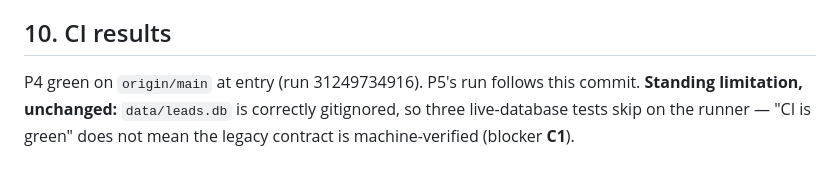
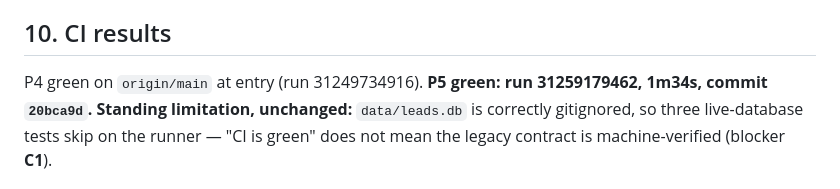
Before and after one commit to KulluPraveenKumar/reddit-lead-finder, a Markdown page: docs/PHASE-05-COMPLETION-REPORT.md, the part around the change. Rendered like a GitHub page.

Commit message:
docs(P5): record the CI result in the completion report
Run 31259179462, success, 1m34s on commit 20bca9d.

Co-Authored-By: Claude Opus 5 (1M context) <noreply@anthropic.com>

```diff
--- a/docs/PHASE-05-COMPLETION-REPORT.md
+++ b/docs/PHASE-05-COMPLETION-REPORT.md
@@ -267,7 +267,8 @@ See [PHASE-05-HANDOVER.md §4](PHASE-05-HANDOVER.md).
 
 ## 10. CI results
 
-P4 green on `origin/main` at entry (run 31249734916). P5's run follows this commit.
+P4 green on `origin/main` at entry (run 31249734916). **P5 green: run 31259179462, 1m34s,
+commit `20bca9d`.**
 **Standing limitation, unchanged:** `data/leads.db` is correctly gitignored, so three live-database
 tests skip on the runner — "CI is green" does not mean the legacy contract is machine-verified
 (blocker **C1**).
```
